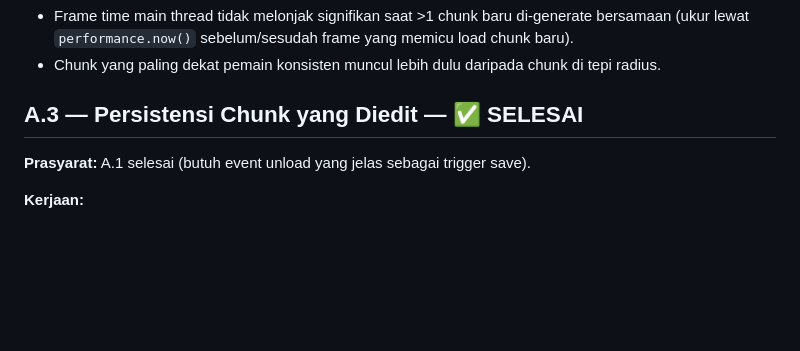
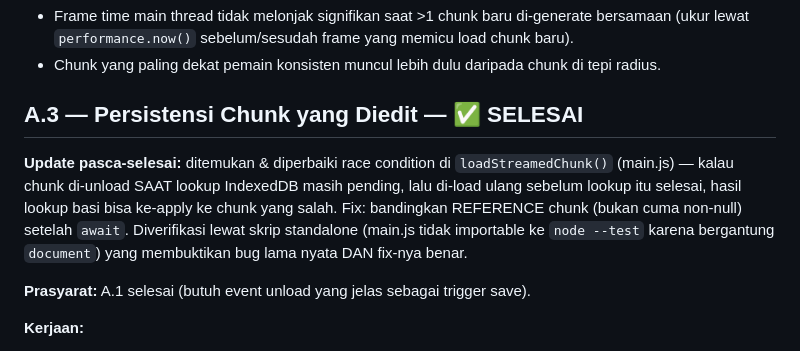
Before and after one commit to deftorch/devoxel-engine, a Markdown page: ROADMAP-infinite-terrain-optimisasi.md, the part around the change. Drawn GitHub-style; blank space fills up the shorter version.

Commit message:
docs(roadmap): catat fix race condition A.3

```diff
--- a/ROADMAP-infinite-terrain-optimisasi.md
+++ b/ROADMAP-infinite-terrain-optimisasi.md
@@ -134,6 +134,14 @@ thread saat chunk baru masuk.
   chunk di tepi radius.
 
 ## A.3 — Persistensi Chunk yang Diedit — ✅ SELESAI
+
+**Update pasca-selesai:** ditemukan & diperbaiki race condition di
+`loadStreamedChunk()` (main.js) — kalau chunk di-unload SAAT lookup
+IndexedDB masih pending, lalu di-load ulang sebelum lookup itu selesai,
+hasil lookup basi bisa ke-apply ke chunk yang salah. Fix: bandingkan
+REFERENCE chunk (bukan cuma non-null) setelah `await`. Diverifikasi
+lewat skrip standalone (main.js tidak importable ke `node --test` karena
+bergantung `document`) yang membuktikan bug lama nyata DAN fix-nya benar.
 
 **Prasyarat:** A.1 selesai (butuh event unload yang jelas sebagai trigger
 save).
```
